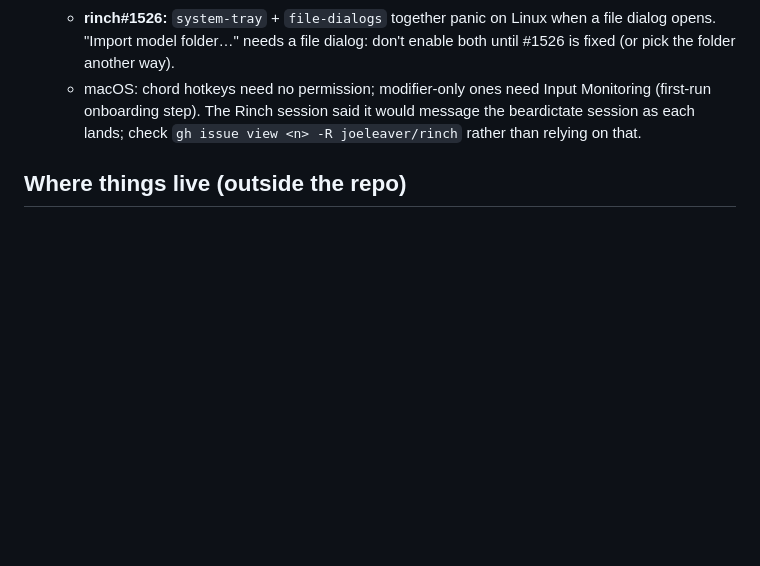
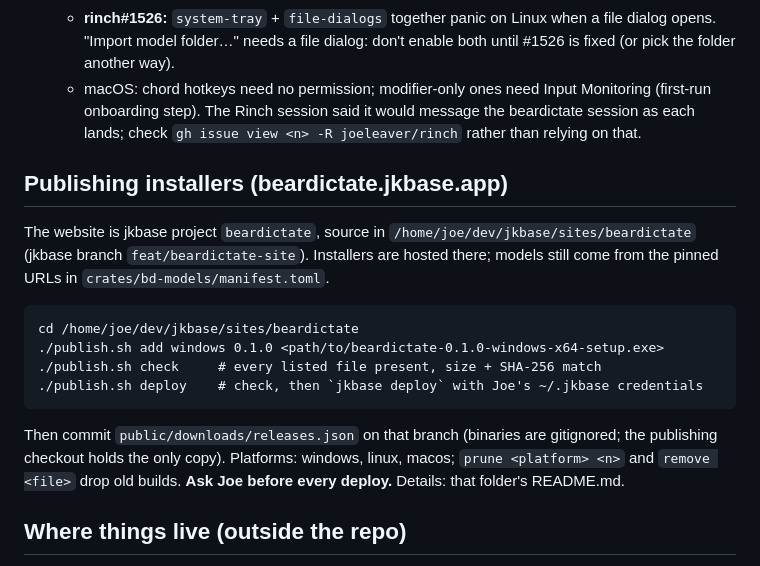
Before and after one commit to joeleaver/beardictate, a Markdown page: HANDOVER.md, the part around the change. Drawn GitHub-style; blank space fills up the shorter version.

Commit message:
HANDOVER: how to publish installers to beardictate.jkbase.app
Co-Authored-By: Claude Opus 5.5 <noreply@anthropic.com>

```diff
--- a/HANDOVER.md
+++ b/HANDOVER.md
@@ -184,6 +184,23 @@ changes: `CARGO_TARGET_DIR=... scripts/install-linux.sh`.
   The Rinch session said it would message the beardictate session as each
   lands; check `gh issue view <n> -R joeleaver/rinch` rather than relying on that.
 
+## Publishing installers (beardictate.jkbase.app)
+
+The website is jkbase project `beardictate`, source in
+`/home/joe/dev/jkbase/sites/beardictate` (jkbase branch
+`feat/beardictate-site`). Installers are hosted there; models still come from
+the pinned URLs in `crates/bd-models/manifest.toml`.
+
+    cd /home/joe/dev/jkbase/sites/beardictate
+    ./publish.sh add windows 0.1.0 <path/to/beardictate-0.1.0-windows-x64-setup.exe>
+    ./publish.sh check     # every listed file present, size + SHA-256 match
+    ./publish.sh deploy    # check, then `jkbase deploy` with Joe's ~/.jkbase credentials
+
+Then commit `public/downloads/releases.json` on that branch (binaries are
+gitignored; the publishing checkout holds the only copy). Platforms:
+windows, linux, macos; `prune <platform> <n>` and `remove <file>` drop old
+builds. **Ask Joe before every deploy.** Details: that folder's README.md.
+
 ## Where things live (outside the repo)
 
 - Models (dev): `/mnt/data/beardictate-dev/models/` —
```
